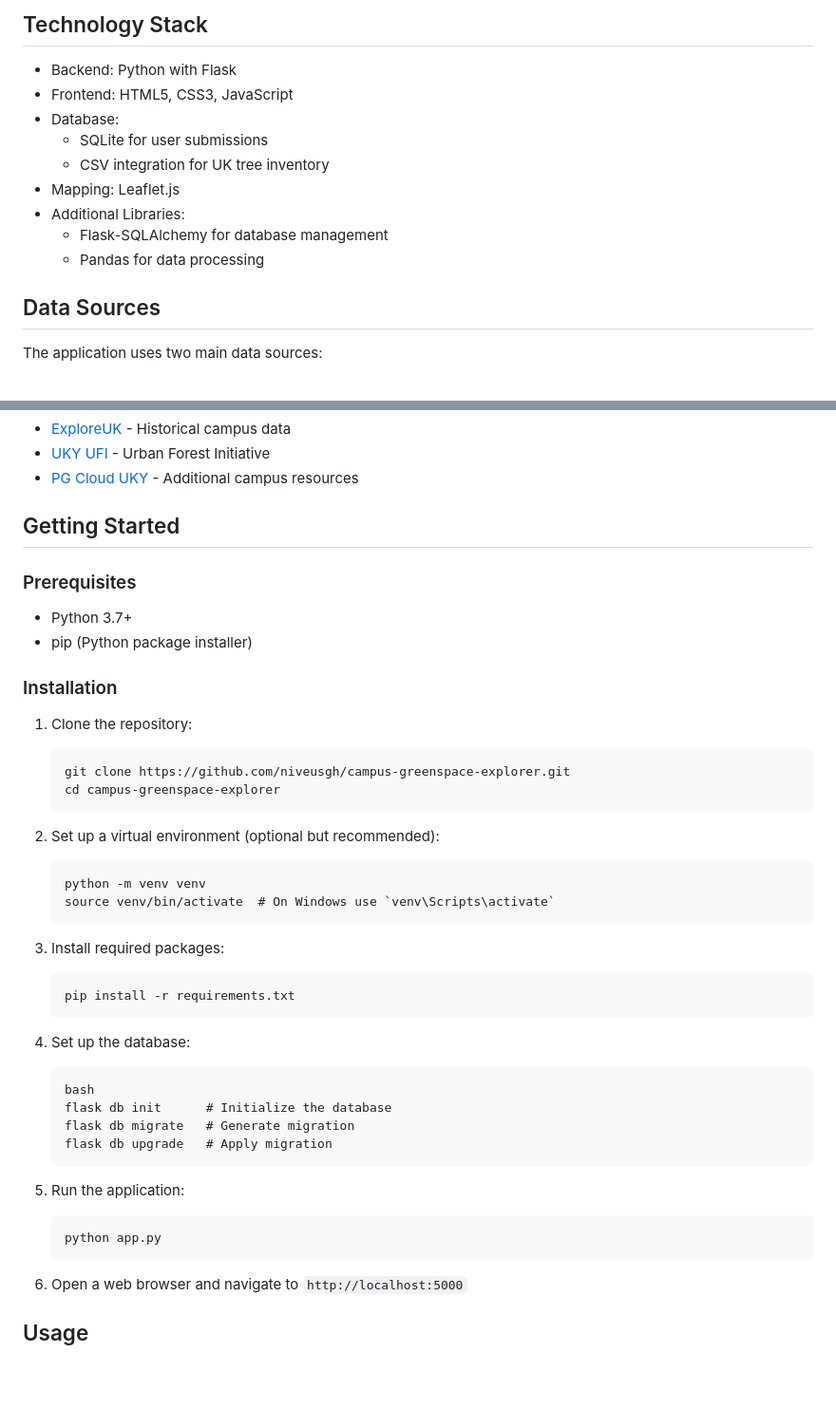
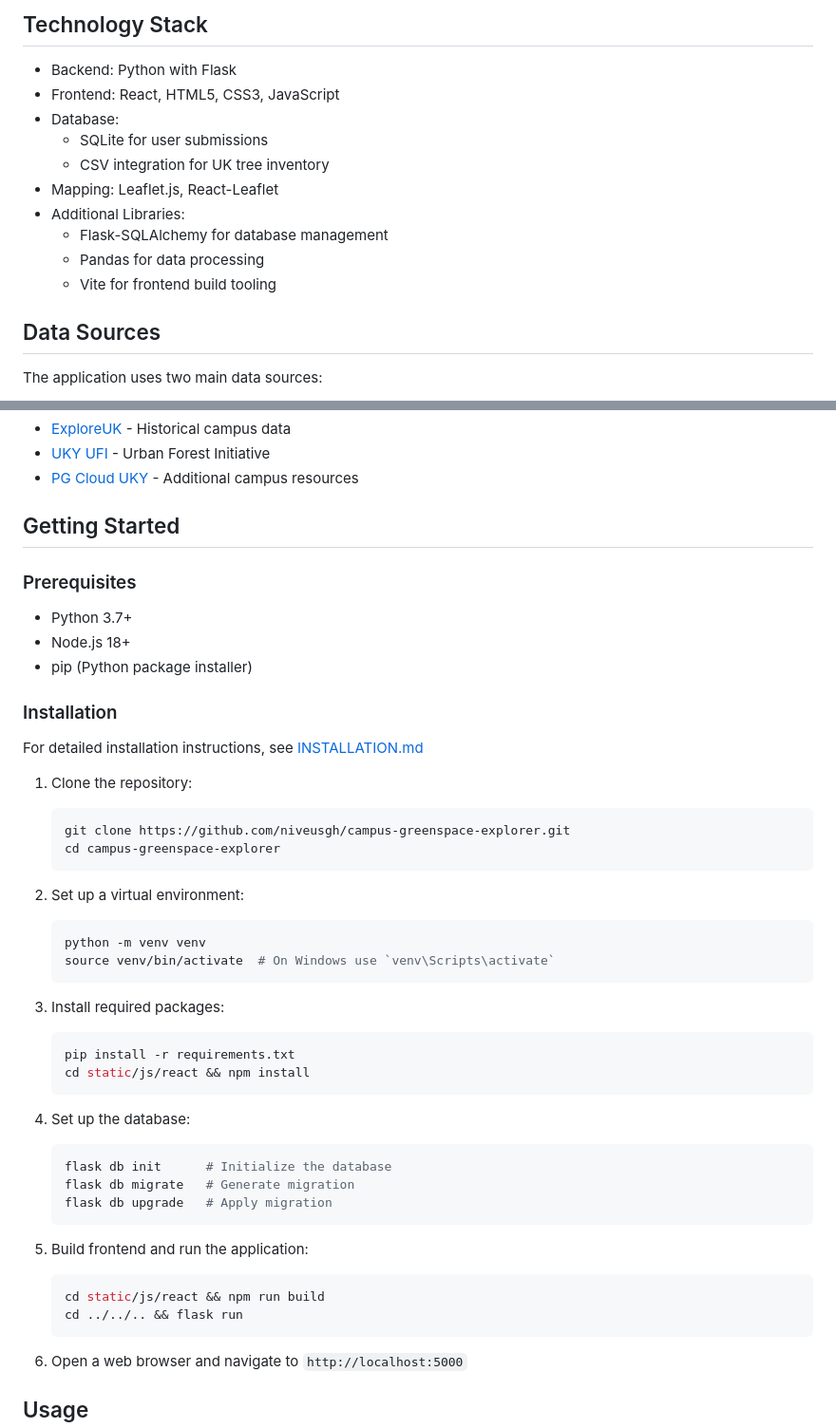
Before and after one commit to Niveusgh/Campus-greenspace-explorer, a Markdown page: README.md, 2 parts joined by grey strips. Shown: that part at 95% size. Drawn GitHub-style; blank space fills up the shorter version.

Commit message:
update readme based on newest app tech stack change

````diff
--- a/README.md
+++ b/README.md
@@ -16,14 +16,15 @@ CampusGreen is a mobile-friendly web application designed to help university stu
 
 ## Technology Stack
 * Backend: Python with Flask
-* Frontend: HTML5, CSS3, JavaScript
+* Frontend: React, HTML5, CSS3, JavaScript
 * Database:
   - SQLite for user submissions
   - CSV integration for UK tree inventory
-* Mapping: Leaflet.js
+* Mapping: Leaflet.js, React-Leaflet
 * Additional Libraries:
   - Flask-SQLAlchemy for database management
   - Pandas for data processing
+  - Vite for frontend build tooling
 
 ## Data Sources
 The application uses two main data sources:
@@ -36,40 +37,43 @@ The application uses two main data sources:
 - [PG Cloud UKY](https://pg-cloud.com/UKY/) - Additional campus resources
 
 ## Getting Started
-
 ### Prerequisites
 - Python 3.7+
+- Node.js 18+
 - pip (Python package installer)
 
 ### Installation
+For detailed installation instructions, see [INSTALLATION.md](INSTALLATION.md)
+
 1. Clone the repository:
-   ```
+   ```bash
    git clone https://github.com/niveusgh/campus-greenspace-explorer.git
    cd campus-greenspace-explorer
    ```
 
-2. Set up a virtual environment (optional but recommended):
-   ```
+2. Set up a virtual environment:
+   ```bash
    python -m venv venv
    source venv/bin/activate  # On Windows use `venv\Scripts\activate`
    ```
 
 3. Install required packages:
-   ```
+   ```bash
    pip install -r requirements.txt
+   cd static/js/react && npm install
    ```
 
 4. Set up the database:
-   ```
-   bash
+   ```bash
    flask db init      # Initialize the database
    flask db migrate   # Generate migration
    flask db upgrade   # Apply migration
    ```
 
-5. Run the application:
-   ```
-   python app.py
+5. Build frontend and run the application:
+   ```bash
+   cd static/js/react && npm run build
+   cd ../../.. && flask run
    ```
 
 6. Open a web browser and navigate to `http://localhost:5000`
````
Also changed, not shown: INSTALLATION.md (added, +97 -0 lines).
